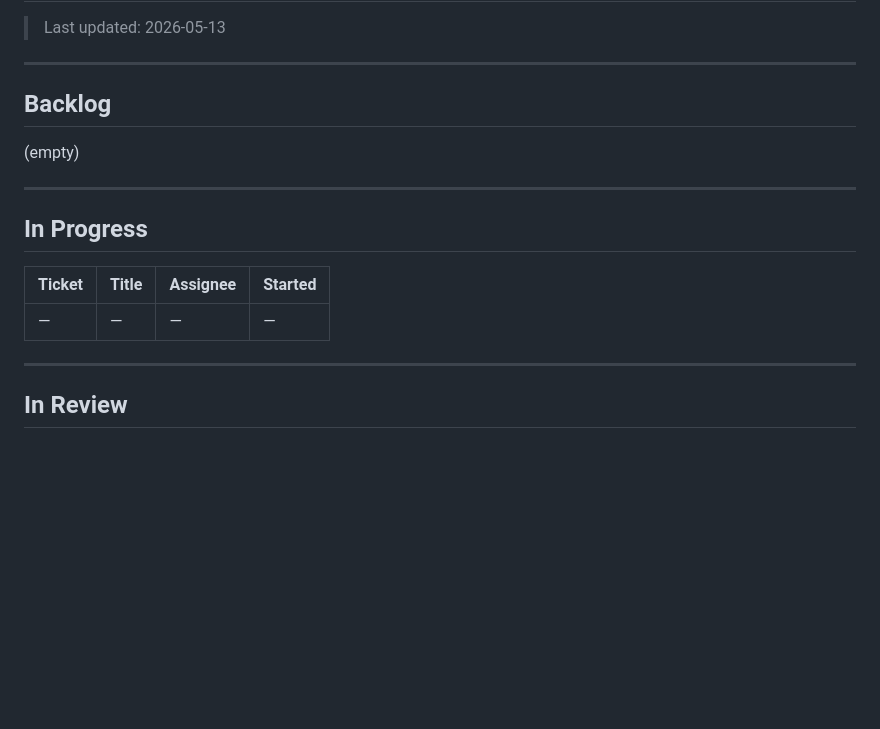
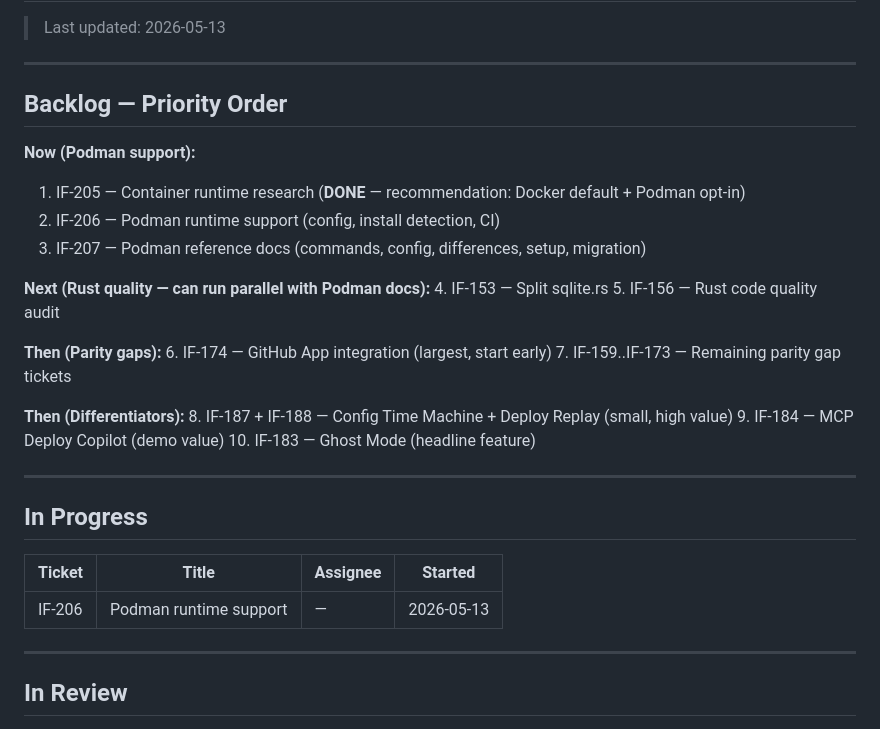
Before and after one commit to nordforge/icefall, a Markdown page: .claude/BOARD.md, the part around the change. GitHub-like rendering; blank space fills up the shorter version.

Commit message:
chore: reorganize board — Podman tickets first priority
Co-Authored-By: Claude Opus 4.6 (1M context) <noreply@anthropic.com>

```diff
--- a/.claude/BOARD.md
+++ b/.claude/BOARD.md
@@ -4,9 +4,25 @@
 
 ---
 
-## Backlog
+## Backlog — Priority Order
 
-(empty)
+**Now (Podman support):**
+1. IF-205 — Container runtime research (**DONE** — recommendation: Docker default + Podman opt-in)
+2. IF-206 — Podman runtime support (config, install detection, CI)
+3. IF-207 — Podman reference docs (commands, config, differences, setup, migration)
+
+**Next (Rust quality — can run parallel with Podman docs):**
+4. IF-153 — Split sqlite.rs
+5. IF-156 — Rust code quality audit
+
+**Then (Parity gaps):**
+6. IF-174 — GitHub App integration (largest, start early)
+7. IF-159..IF-173 — Remaining parity gap tickets
+
+**Then (Differentiators):**
+8. IF-187 + IF-188 — Config Time Machine + Deploy Replay (small, high value)
+9. IF-184 — MCP Deploy Copilot (demo value)
+10. IF-183 — Ghost Mode (headline feature)
 
 ---
 
@@ -14,7 +30,7 @@
 
 | Ticket | Title | Assignee | Started |
 |--------|-------|----------|---------|
-| — | — | — | — |
+| IF-206 | Podman runtime support | — | 2026-05-13 |
 
 ---
 
```
